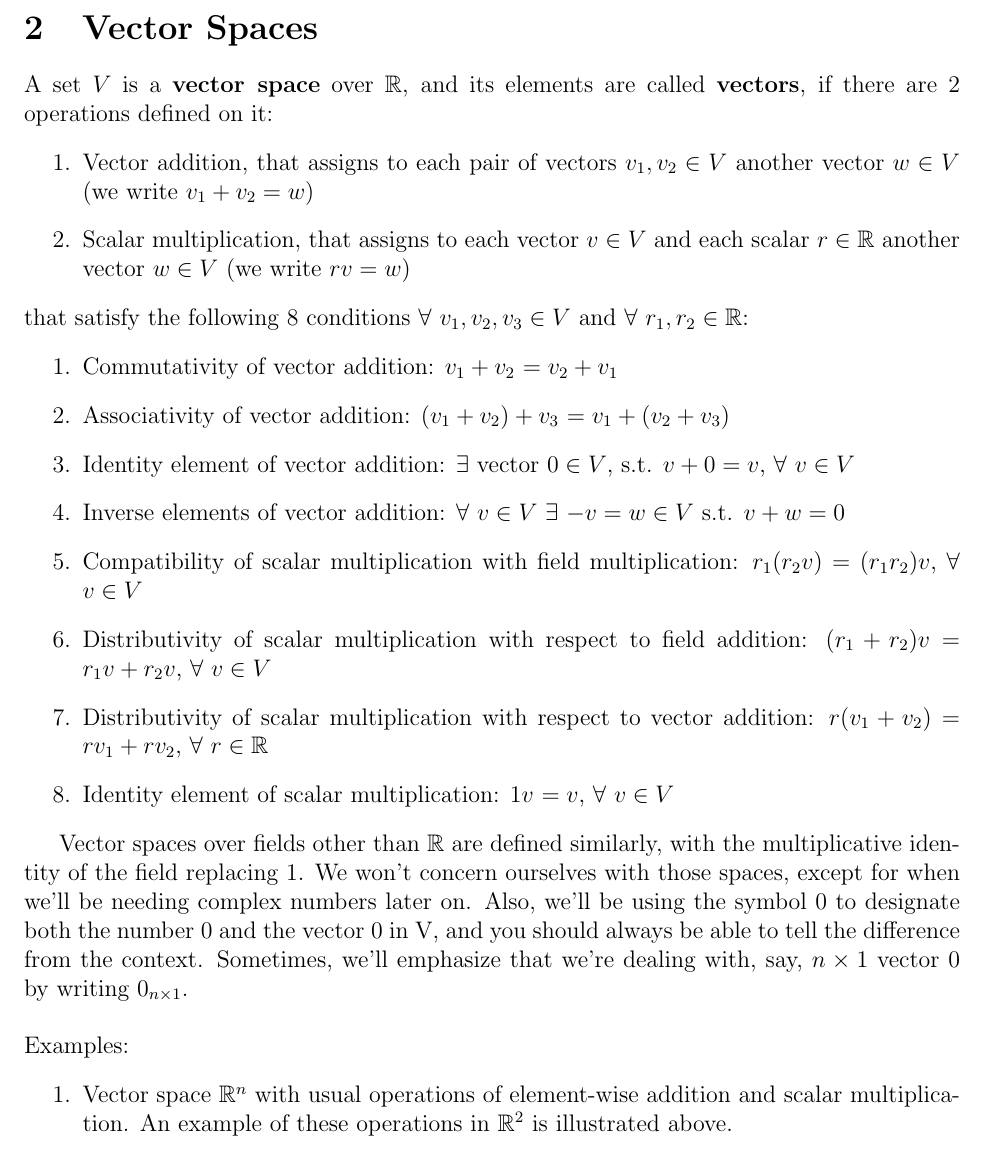
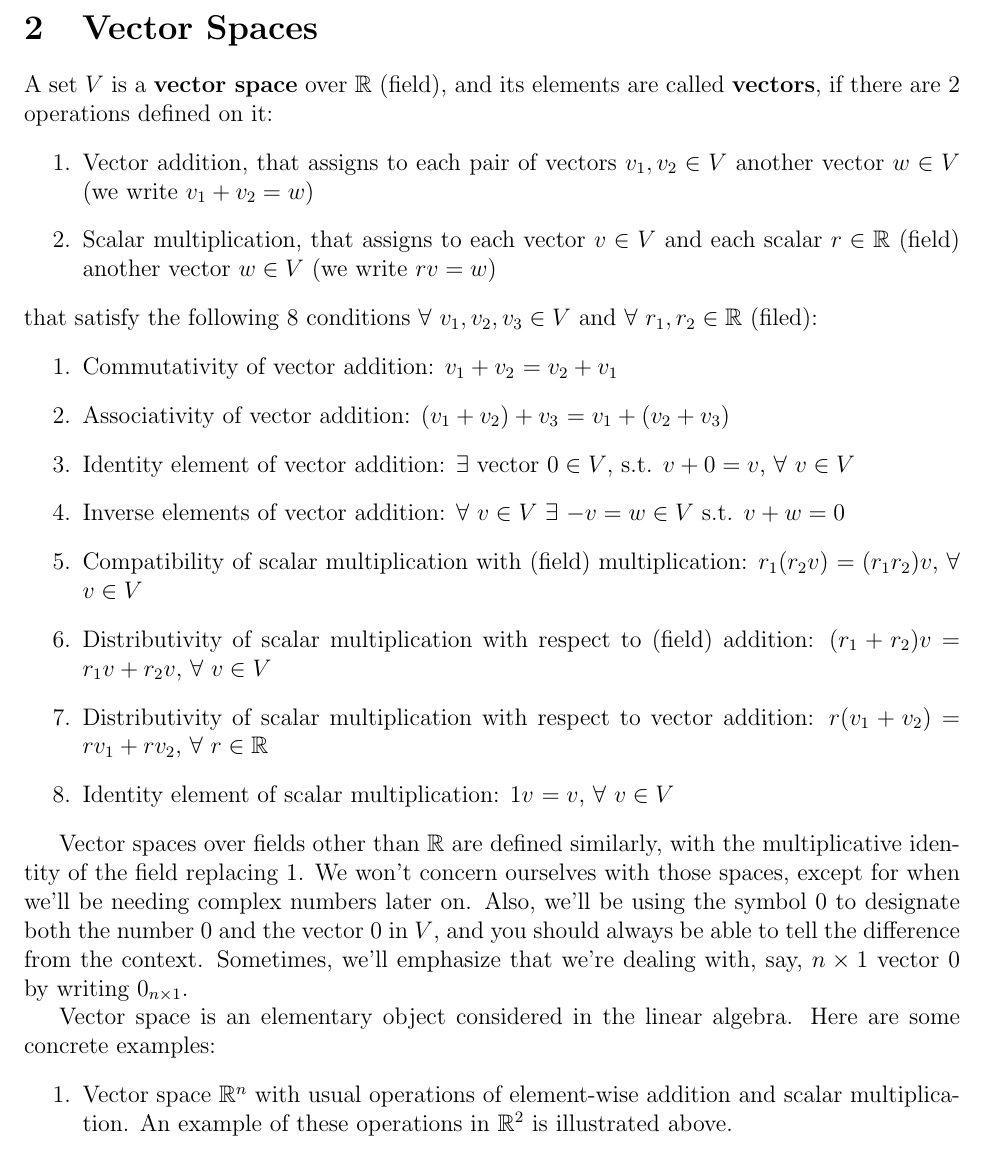
Before and after one commit to MeileiJiang/Bootcamp, a LaTeX document (algebra2015/algebraUNC2015.tex): part of page 5 of 50, cut so that both start at the same text. Compiled offline with pdfLaTeX.

Commit message:
revise the vector space part.

```diff
--- a/algebra2015/algebraUNC2015.tex
+++ b/algebra2015/algebraUNC2015.tex
@@ -97,38 +97,32 @@ Go Tar Heels!
 \newpage
 
 \section{Vector Spaces}
-A set $V$ is a \textbf{vector space} over $\mathbb{R}$, and its elements
+A set $V$ is a \textbf{vector space} over $\mathbb{R}$ (field), and its elements
 are called \textbf{vectors}, if there are 2 operations defined on it:
 \begin{enumerate}
 \item Vector addition, that assigns to each pair of vectors $v_{1},
   v_{2} \in V$ another vector $w \in V$ (we write $v_{1} + v_{2} = w$)
 \item Scalar multiplication, that assigns to each vector $v \in V$ and
-  each scalar $r \in \mathbb{R}$ another vector $w \in V$ (we write $r v
+  each scalar $r \in \mathbb{R}$ (field) another vector $w \in V$ (we write $r v
   = w$)
 \end{enumerate}
 that satisfy the following 8 conditions $\forall$ $ v_{1}, v_{2}, v_{3}
-\in V$ and $\forall$ $r_{1}, r_{2} \in \mathbb{R}$:
+\in V$ and $\forall$ $r_{1}, r_{2} \in \mathbb{R}$ (filed):
 \begin{enumerate}
 \item Commutativity of vector addition: $v_{1} + v_{2}$ $= v_{2} + v_{1}$
 \item Associativity of vector addition: $(v_{1} + v_{2}) + v_{3}$ $= v_{1} + (v_{2} + v_{3})$
 \item Identity element of vector addition: $\exists$ vector $0 \in V$, s.t. $v + 0 = v$,  $\forall$ $v \in V$
 \item Inverse elements of vector addition: $\forall$ $v \in V$ $\exists$ $-v = w \in V$ s.t. $v + w = 0$
-\item Compatibility of scalar multiplication with field multiplication: $r_{1}(r_{2} v)$ $= (r_{1} r_{2})v$,  $\forall$ $v \in V$
-\item Distributivity of scalar multiplication with respect to field addition: $(r_{1} + r_{2})v$ $= r_{1} v + r_{2} v$,  $\forall$ $v \in V$
+\item Compatibility of scalar multiplication with (field) multiplication: $r_{1}(r_{2} v)$ $= (r_{1} r_{2})v$,  $\forall$ $v \in V$
+\item Distributivity of scalar multiplication with respect to (field) addition: $(r_{1} + r_{2})v$ $= r_{1} v + r_{2} v$,  $\forall$ $v \in V$
 \item Distributivity of scalar multiplication with respect to vector addition: $r (v_{1} + v_{2})$ $= r v_{1} + r v_{2}$,  $\forall$ $r \in
   \mathbb{R}$
 \item Identity element of scalar multiplication: $1 v$ $= v$,  $\forall$ $v \in V$
 \end{enumerate}
 
-Vector spaces over fields other than $\mathbb{R}$ are defined
-similarly, with the multiplicative identity of the field replacing 1. We won't concern ourselves with those spaces,
-except for when we'll be needing complex numbers later on. Also, we'll
-be using the symbol $0$ to designate both the number $0$ and the vector $0$ in
-V, and you should always be able to tell the difference from the
-context. Sometimes, we'll emphasize that we're dealing with, say, $n
-\times 1$ vector $0$ by writing $0_{n \times 1}$.\\
-
-\noindent Examples:
+Vector spaces over fields other than $\mathbb{R}$ are defined similarly, with the multiplicative identity of the field replacing 1. We won't concern ourselves with those spaces, except for when we'll be needing complex numbers later on. Also, we'll be using the symbol $0$ to designate both the number $0$ and the vector $0$ in $V$, and you should always be able to tell the difference from the context. Sometimes, we'll emphasize that we're dealing with, say, $n \times 1$ vector $0$ by writing $0_{n \times 1}$.
+
+Vector space is an elementary object considered in the linear algebra. Here are some concrete examples:
 \begin{enumerate}
 \item Vector space ${\mathbb{R}}^{n}$ with usual operations of
   element-wise addition and scalar multiplication. An example of these
```
Also changed, not shown: algebra2015/algebraUNC2015.pdf.
